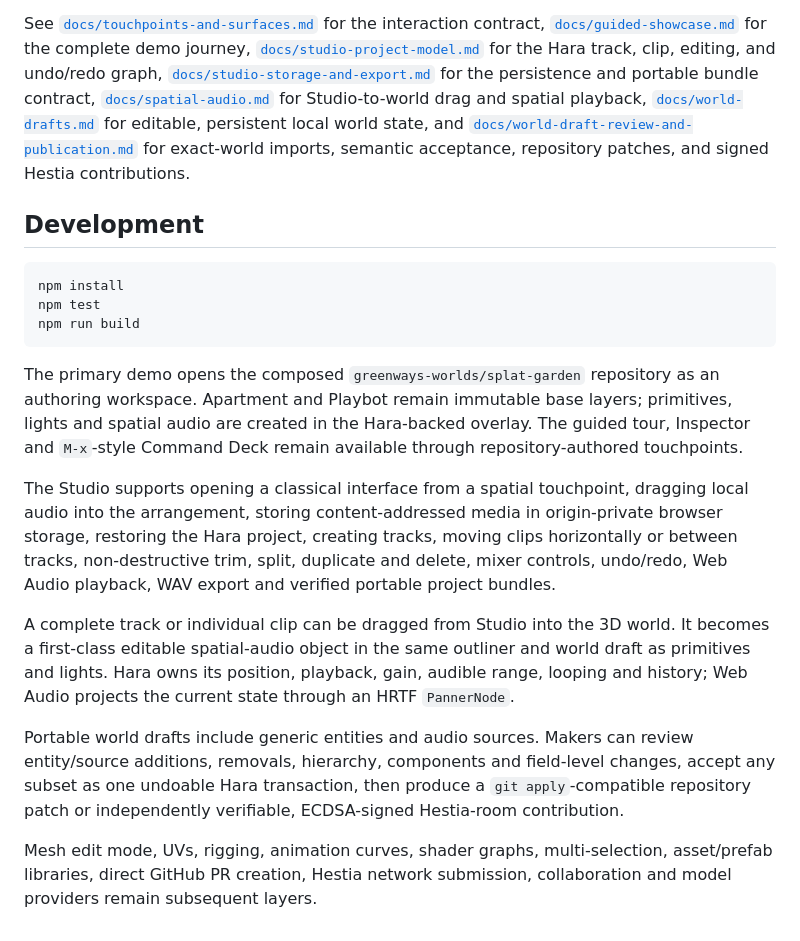
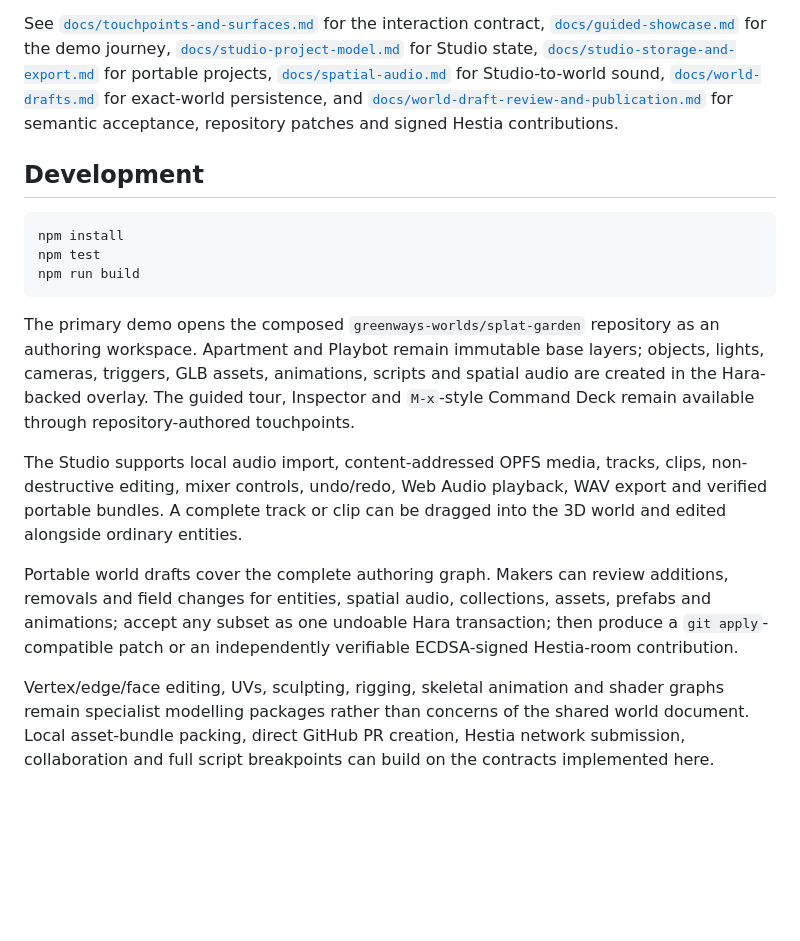
Before and after one commit to greenways-ai/hodos, a Markdown page: README.md, the part around one of its changes. GitHub-like rendering; blank space fills up the shorter version.

```diff
--- a/README.md
+++ b/README.md
@@ -70,19 +86,14 @@ This keeps the boundary explicit:
 
 See [`docs/touchpoints-and-surfaces.md`](docs/touchpoints-and-surfaces.md) for
 the interaction contract,
-[`docs/guided-showcase.md`](docs/guided-showcase.md) for the complete demo
-journey,
-[`docs/studio-project-model.md`](docs/studio-project-model.md) for the Hara
-track, clip, editing, and undo/redo graph,
-[`docs/studio-storage-and-export.md`](docs/studio-storage-and-export.md) for the
-persistence and portable bundle contract,
-[`docs/spatial-audio.md`](docs/spatial-audio.md) for Studio-to-world drag and
-spatial playback,
-[`docs/world-drafts.md`](docs/world-drafts.md) for editable, persistent local
-world state, and
+[`docs/guided-showcase.md`](docs/guided-showcase.md) for the demo journey,
+[`docs/studio-project-model.md`](docs/studio-project-model.md) for Studio state,
+[`docs/studio-storage-and-export.md`](docs/studio-storage-and-export.md) for
+portable projects,
+[`docs/spatial-audio.md`](docs/spatial-audio.md) for Studio-to-world sound,
+[`docs/world-drafts.md`](docs/world-drafts.md) for exact-world persistence, and
 [`docs/world-draft-review-and-publication.md`](docs/world-draft-review-and-publication.md)
-for exact-world imports, semantic acceptance, repository patches, and signed
-Hestia contributions.
+for semantic acceptance, repository patches and signed Hestia contributions.
 
 ## Development
 
@@ -94,29 +105,24 @@ npm run build
 
 The primary demo opens the composed `greenways-worlds/splat-garden` repository
 as an authoring workspace. Apartment and Playbot remain immutable base layers;
-primitives, lights and spatial audio are created in the Hara-backed overlay.
-The guided tour, Inspector and `M-x`-style Command Deck remain available through
-repository-authored touchpoints.
+objects, lights, cameras, triggers, GLB assets, animations, scripts and spatial
+audio are created in the Hara-backed overlay. The guided tour, Inspector and
+`M-x`-style Command Deck remain available through repository-authored
+touchpoints.
 
-The Studio supports opening a classical interface from a spatial touchpoint,
-dragging local audio into the arrangement, storing content-addressed media in
-origin-private browser storage, restoring the Hara project, creating tracks,
-moving clips horizontally or between tracks, non-destructive trim, split,
-duplicate and delete, mixer controls, undo/redo, Web Audio playback, WAV export
-and verified portable project bundles.
+The Studio supports local audio import, content-addressed OPFS media, tracks,
+clips, non-destructive editing, mixer controls, undo/redo, Web Audio playback,
+WAV export and verified portable bundles. A complete track or clip can be
+dragged into the 3D world and edited alongside ordinary entities.
 
-A complete track or individual clip can be dragged from Studio into the 3D
-world. It becomes a first-class editable spatial-audio object in the same
-outliner and world draft as primitives and lights. Hara owns its position,
-playback, gain, audible range, looping and history; Web Audio projects the
-current state through an HRTF `PannerNode`.
+Portable world drafts cover the complete authoring graph. Makers can review
+additions, removals and field changes for entities, spatial audio, collections,
+assets, prefabs and animations; accept any subset as one undoable Hara
+transaction; then produce a `git apply`-compatible patch or an independently
+verifiable ECDSA-signed Hestia-room contribution.
 
-Portable world drafts include generic entities and audio sources. Makers can
-review entity/source additions, removals, hierarchy, components and field-level
-changes, accept any subset as one undoable Hara transaction, then produce a
-`git apply`-compatible repository patch or independently verifiable,
-ECDSA-signed Hestia-room contribution.
-
-Mesh edit mode, UVs, rigging, animation curves, shader graphs, multi-selection,
-asset/prefab libraries, direct GitHub PR creation, Hestia network submission,
-collaboration and model providers remain subsequent layers.
+Vertex/edge/face editing, UVs, sculpting, rigging, skeletal animation and shader
+graphs remain specialist modelling packages rather than concerns of the shared
+world document. Local asset-bundle packing, direct GitHub PR creation, Hestia
+network submission, collaboration and full script breakpoints can build on the
+contracts implemented here.
```
Also changed, not shown: other parts of README.md (+57 -41 lines).
